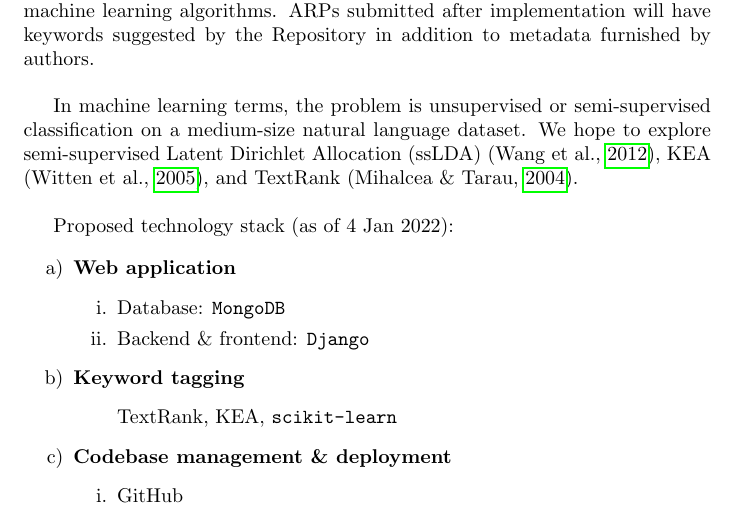
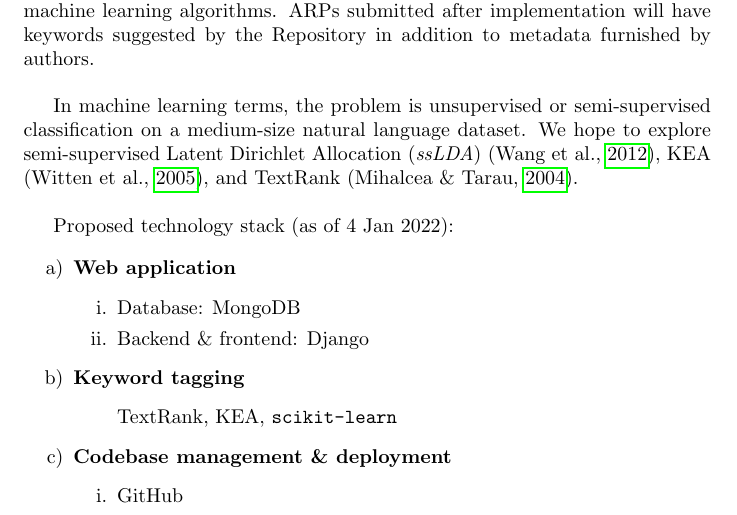
Before and after one commit to LunarSapphic/nush-research-repo, a LaTeX document (Project Charter - V1.1 (4 Jan 2022).tex): part of page 3 of 4, cut so that both start at the same text. The pictures show the PDF file Project Charter - V1.1 (4 Jan 2022).pdf that the author committed with the source.

Commit message:
Add files via upload

```diff
--- a/Project Charter - V1.1 (4 Jan 2022).tex
+++ b/Project Charter - V1.1 (4 Jan 2022).tex
@@ -54,15 +54,15 @@ These data will be stored in a document-oriented database, which offers flexibil
 
 All documents and datasets associated with a given ARP will be indexed and tagged by keywords, rendering them searchable. Around 1000 ARPs conducted before the implementation of the Repository will be automatically tagged using machine learning algorithms. ARPs submitted after implementation will have keywords suggested by the Repository in addition to metadata furnished by authors. \\
 
-In machine learning terms, the problem is unsupervised or semi-supervised classification on a medium-size natural language dataset. We hope to explore semi-supervised Latent Dirichlet Allocation (ssLDA) \parencite{wang_semi-supervised_2012}, KEA \parencite{witten_kea_2005}, and TextRank \parencite{mihalcea_textrank_2004}. \\
+In machine learning terms, the problem is unsupervised or semi-supervised classification on a medium-size natural language dataset. We hope to explore semi-supervised Latent Dirichlet Allocation (\textit{ssLDA}) \parencite{wang_semi-supervised_2012}, KEA \parencite{witten_kea_2005}, and TextRank \parencite{mihalcea_textrank_2004}. \\
 
 Proposed technology stack (as of 4 Jan 2022):
 
 \begin{enumerate}[label=\alph*)]
     \item \textbf{Web application}
     \begin{enumerate}[label=\roman*.]
-        \item Database: \texttt{MongoDB}
-        \item Backend \& frontend: \texttt{Django}
+        \item Database: MongoDB
+        \item Backend \& frontend: Django
     \end{enumerate}
     \item \textbf{Keyword tagging}
     \begin{enumerate}[label={}]
@@ -71,7 +71,7 @@ Proposed technology stack (as of 4 Jan 2022):
     \item \textbf{Codebase management \& deployment}
     \begin{enumerate}[label=\roman*.]
         \item GitHub
-        \item Docker (?)
+        \item TBA
     \end{enumerate}
 \end{enumerate}
 
```
Also changed, not shown: Project Charter - V1.1 (4 Jan 2022).pdf.
